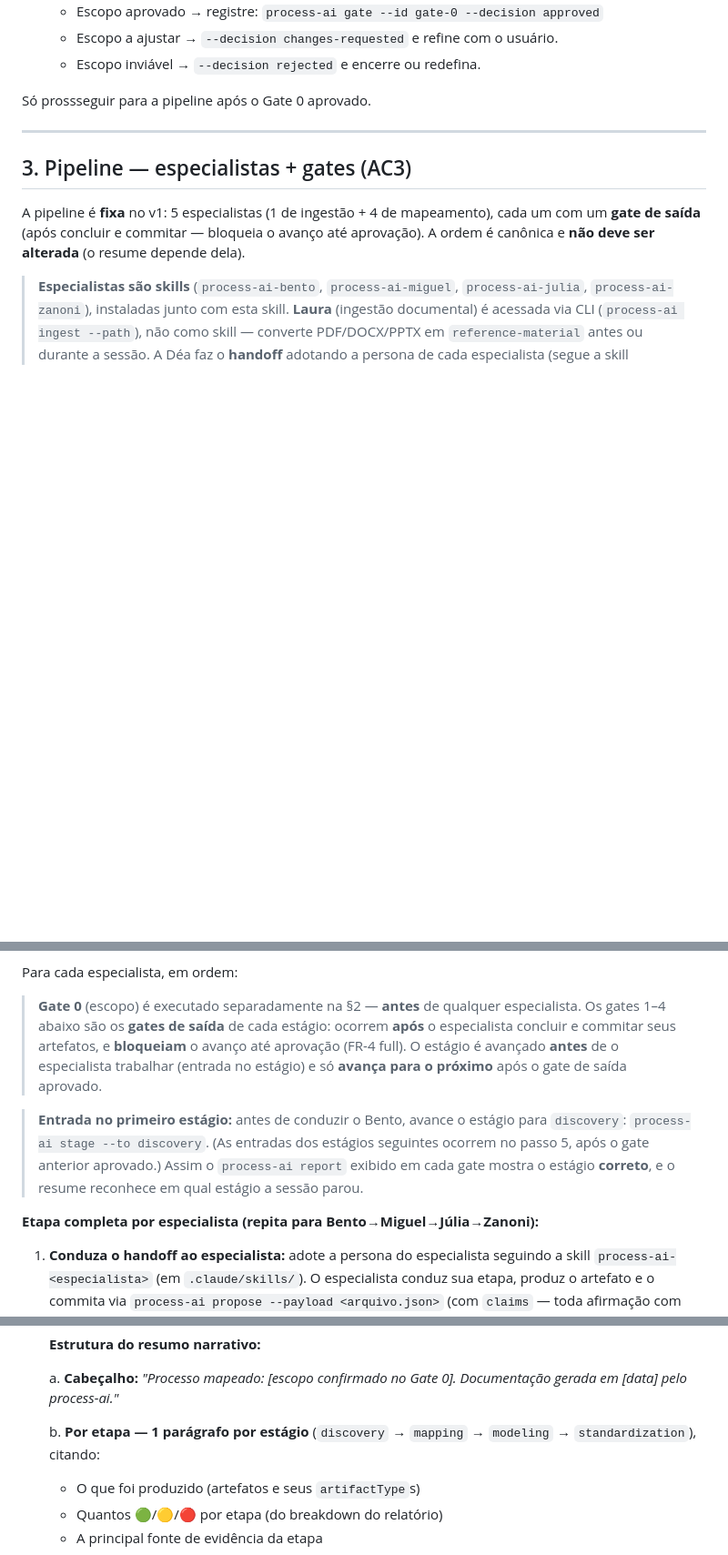
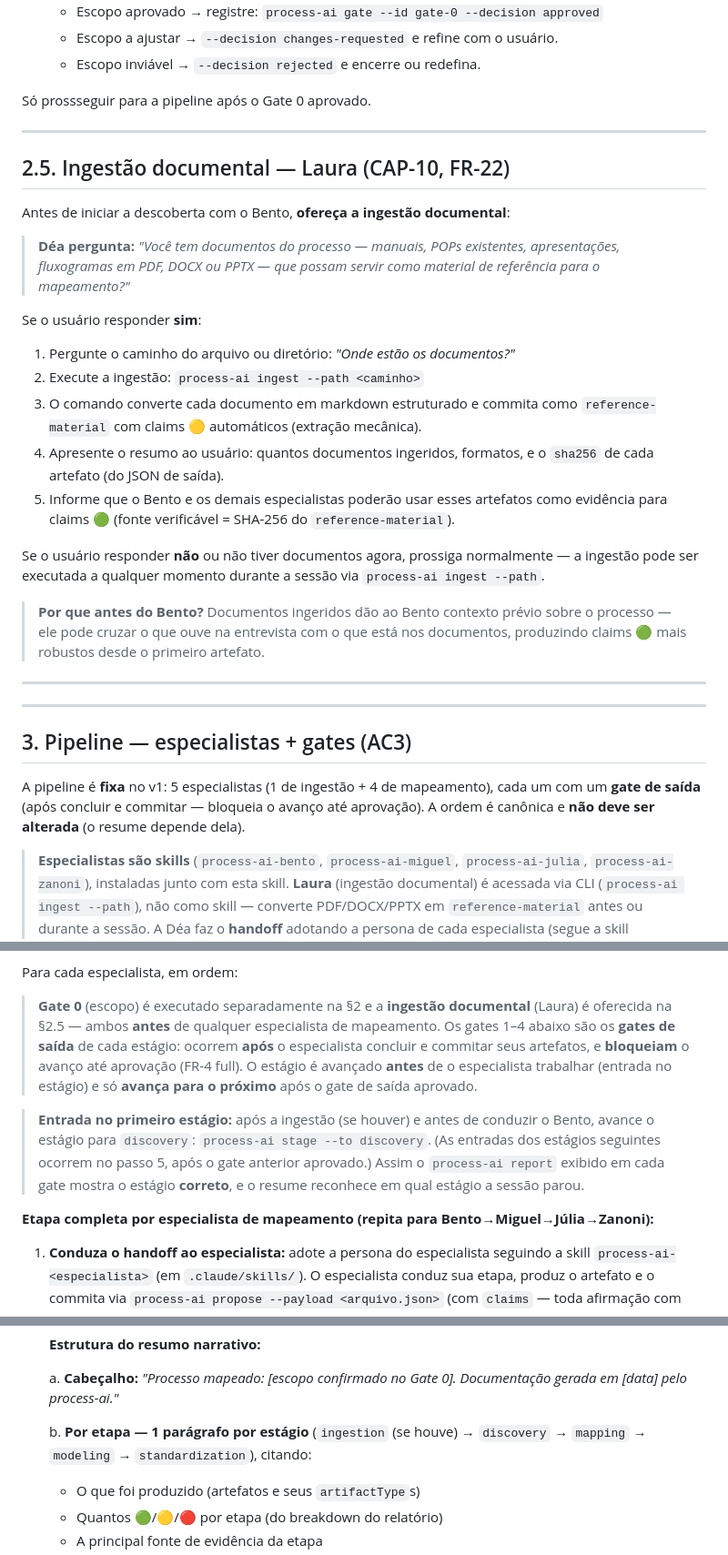
Before and after one commit to sandovalmedeiros/process-ai, a Markdown page: skills/process-ai/SKILL.md, 3 parts joined by grey strips. Shown at 91% size. GitHub-like rendering; blank space fills up the shorter version.

Commit message:
feat: Déa oferece ingestão documental (Laura) entre Gate 0 e Bento (§2.5)

```diff
--- a/skills/process-ai/SKILL.md
+++ b/skills/process-ai/SKILL.md
@@ -72,6 +72,38 @@ Só prossseguir para a pipeline após o Gate 0 aprovado.
 
 ---
 
+## 2.5. Ingestão documental — Laura (CAP-10, FR-22)
+
+Antes de iniciar a descoberta com o Bento, **ofereça a ingestão documental**:
+
+> **Déa pergunta:** *"Você tem documentos do processo — manuais, POPs existentes,
+> apresentações, fluxogramas em PDF, DOCX ou PPTX — que possam servir como material
+> de referência para o mapeamento?"*
+
+Se o usuário responder **sim**:
+
+1. Pergunte o caminho do arquivo ou diretório: *"Onde estão os documentos?"*
+2. Execute a ingestão: `process-ai ingest --path <caminho>`
+3. O comando converte cada documento em markdown estruturado e commita como
+   `reference-material` com claims 🟡 automáticos (extração mecânica).
+4. Apresente o resumo ao usuário: quantos documentos ingeridos, formatos, e o
+   `sha256` de cada artefato (do JSON de saída).
+5. Informe que o Bento e os demais especialistas poderão usar esses artefatos
+   como evidência para claims 🟢 (fonte verificável = SHA-256 do
+   `reference-material`).
+
+Se o usuário responder **não** ou não tiver documentos agora, prossiga
+normalmente — a ingestão pode ser executada a qualquer momento durante a sessão
+via `process-ai ingest --path`.
+
+> **Por que antes do Bento?** Documentos ingeridos dão ao Bento contexto prévio
+> sobre o processo — ele pode cruzar o que ouve na entrevista com o que está nos
+> documentos, produzindo claims 🟢 mais robustos desde o primeiro artefato.
+
+---
+
+---
+
 ## 3. Pipeline — especialistas + gates (AC3)
 
 A pipeline é **fixa** no v1: 5 especialistas (1 de ingestão + 4 de mapeamento),
@@ -102,20 +135,21 @@ até aprovação). A ordem é canônica e **não deve ser alterada** (o resume d
 > sourceiando o `flow`. Gates ricos também são Epic 2; method-packs (loader/schema/pack) são Epic 3.
 
 Para cada especialista, em ordem:
-> **Gate 0** (escopo) é executado separadamente na §2 — **antes** de qualquer
-> especialista. Os gates 1–4 abaixo são os **gates de saída** de cada estágio:
+> **Gate 0** (escopo) é executado separadamente na §2 e a **ingestão documental**
+> (Laura) é oferecida na §2.5 — ambos **antes** de qualquer especialista de
+> mapeamento. Os gates 1–4 abaixo são os **gates de saída** de cada estágio:
 > ocorrem **após** o especialista concluir e commitar seus artefatos, e **bloqueiam**
 > o avanço até aprovação (FR-4 full). O estágio é avançado **antes** de o especialista
 > trabalhar (entrada no estágio) e só **avança para o próximo** após o gate de saída
 > aprovado.
 
-> **Entrada no primeiro estágio:** antes de conduzir o Bento, avance o estágio para
-> `discovery`: `process-ai stage --to discovery`. (As entradas dos estágios seguintes
-> ocorrem no passo 5, após o gate anterior aprovado.) Assim o `process-ai report`
-> exibido em cada gate mostra o estágio **correto**, e o resume reconhece em qual
-> estágio a sessão parou.
+> **Entrada no primeiro estágio:** após a ingestão (se houver) e antes de conduzir o
+> Bento, avance o estágio para `discovery`: `process-ai stage --to discovery`. (As
+> entradas dos estágios seguintes ocorrem no passo 5, após o gate anterior aprovado.)
+> Assim o `process-ai report` exibido em cada gate mostra o estágio **correto**, e o
+> resume reconhece em qual estágio a sessão parou.
 
-**Etapa completa por especialista (repita para Bento→Miguel→Júlia→Zanoni):**
+**Etapa completa por especialista de mapeamento (repita para Bento→Miguel→Júlia→Zanoni):**
 
 1. **Conduza o handoff ao especialista:** adote a persona do especialista seguindo a
    skill `process-ai-<especialista>` (em `.claude/skills/`). O especialista conduz sua
@@ -202,8 +236,8 @@ Ao fim da pipeline (após o Gate 4 aprovado):
    a. **Cabeçalho:** *"Processo mapeado: [escopo confirmado no Gate 0]. Documentação
       gerada em [data] pelo process-ai."*
 
-   b. **Por etapa — 1 parágrafo por estágio** (`discovery` → `mapping` → `modeling` →
-      `standardization`), citando:
+   b. **Por etapa — 1 parágrafo por estágio** (`ingestion` (se houve) → `discovery` →
+      `mapping` → `modeling` → `standardization`), citando:
       - O que foi produzido (artefatos e seus `artifactType`s)
       - Quantos 🟢/🟡/🔴 por etapa (do breakdown do relatório)
       - A principal fonte de evidência da etapa
```
Also changed, not shown: other parts of skills/process-ai/SKILL.md (+1 -0 lines).
